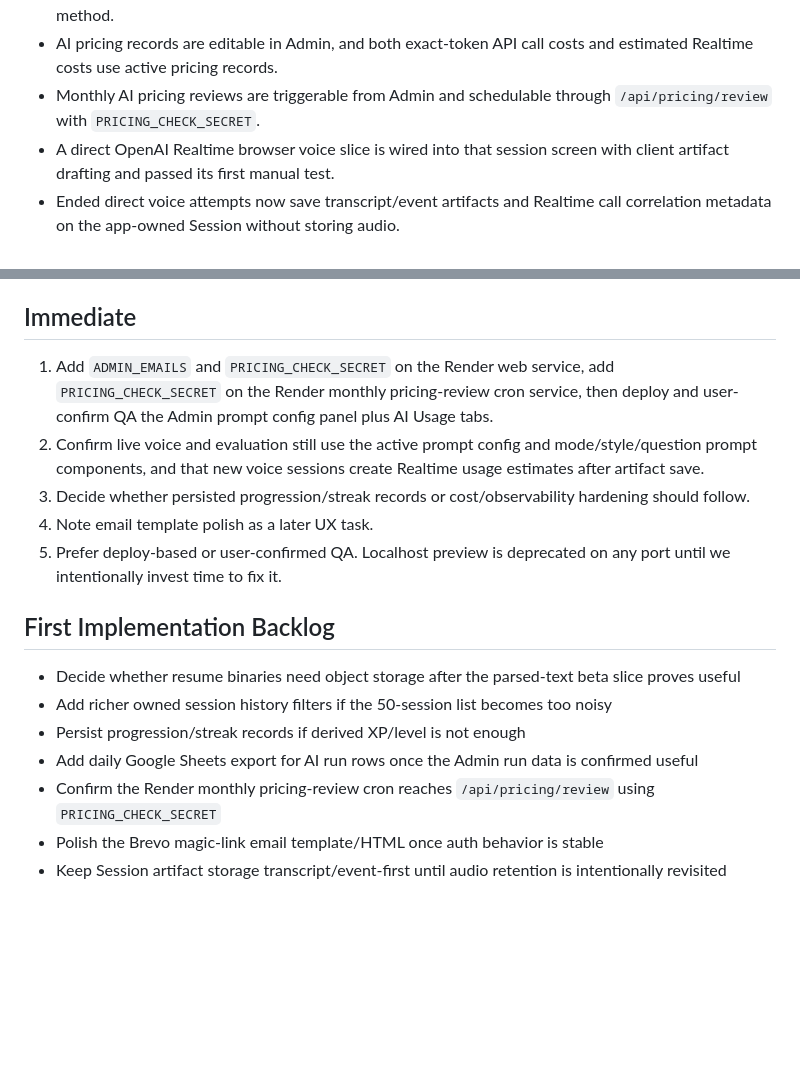
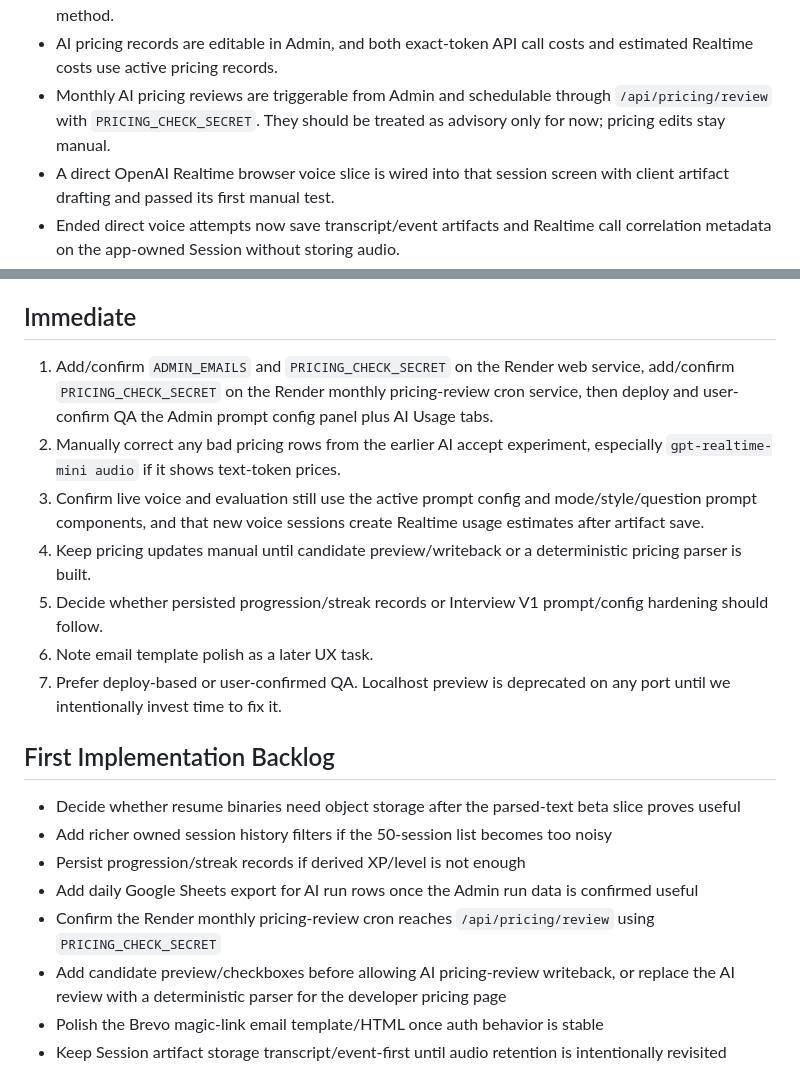
Before and after one commit to ronnieav8r/QuesIQ, a Markdown page: docs/rebuild/NEXT_STEPS.md, 2 parts joined by grey strips. Rendered like a GitHub page; blank space fills up the shorter version.

```diff
--- a/docs/rebuild/NEXT_STEPS.md
+++ b/docs/rebuild/NEXT_STEPS.md
@@ -24,7 +24,8 @@ Last updated: 2026-05-23
 - AI pricing records are editable in Admin, and both exact-token API call costs
   and estimated Realtime costs use active pricing records.
 - Monthly AI pricing reviews are triggerable from Admin and schedulable through
-  `/api/pricing/review` with `PRICING_CHECK_SECRET`.
+  `/api/pricing/review` with `PRICING_CHECK_SECRET`. They should be treated as
+  advisory only for now; pricing edits stay manual.
 - A direct OpenAI Realtime browser voice slice is wired into that session screen
   with client artifact drafting and passed its first manual test.
 - Ended direct voice attempts now save transcript/event artifacts and Realtime
@@ -66,17 +67,21 @@ Last updated: 2026-05-23
 
 ## Immediate
 
-1. Add `ADMIN_EMAILS` and `PRICING_CHECK_SECRET` on the Render web service, add
-   `PRICING_CHECK_SECRET` on the Render monthly pricing-review cron service,
-   then deploy and user-confirm QA the Admin prompt config panel plus AI Usage
-   tabs.
-2. Confirm live voice and evaluation still use the active prompt config and
+1. Add/confirm `ADMIN_EMAILS` and `PRICING_CHECK_SECRET` on the Render web
+   service, add/confirm `PRICING_CHECK_SECRET` on the Render monthly
+   pricing-review cron service, then deploy and user-confirm QA the Admin prompt
+   config panel plus AI Usage tabs.
+2. Manually correct any bad pricing rows from the earlier AI accept experiment,
+   especially `gpt-realtime-mini audio` if it shows text-token prices.
+3. Confirm live voice and evaluation still use the active prompt config and
    mode/style/question prompt components, and that new voice sessions create
    Realtime usage estimates after artifact save.
-3. Decide whether persisted progression/streak records or cost/observability
-   hardening should follow.
-4. Note email template polish as a later UX task.
-5. Prefer deploy-based or user-confirmed QA. Localhost preview is deprecated on
+4. Keep pricing updates manual until candidate preview/writeback or a
+   deterministic pricing parser is built.
+5. Decide whether persisted progression/streak records or Interview V1
+   prompt/config hardening should follow.
+6. Note email template polish as a later UX task.
+7. Prefer deploy-based or user-confirmed QA. Localhost preview is deprecated on
    any port until we intentionally invest time to fix it.
 
 ## First Implementation Backlog
@@ -90,6 +95,9 @@ Last updated: 2026-05-23
   confirmed useful
 - Confirm the Render monthly pricing-review cron reaches `/api/pricing/review`
   using `PRICING_CHECK_SECRET`
+- Add candidate preview/checkboxes before allowing AI pricing-review writeback,
+  or replace the AI review with a deterministic parser for the developer pricing
+  page
 - Polish the Brevo magic-link email template/HTML once auth behavior is stable
 - Keep Session artifact storage transcript/event-first until audio retention is
   intentionally revisited
```
Also changed, not shown: other parts of docs/rebuild/NEXT_STEPS.md (+1 -1 lines), docs/rebuild/CURRENT_STATUS.md (+17 -8 lines), docs/rebuild/HANDOFF.md (+35 -20 lines).
